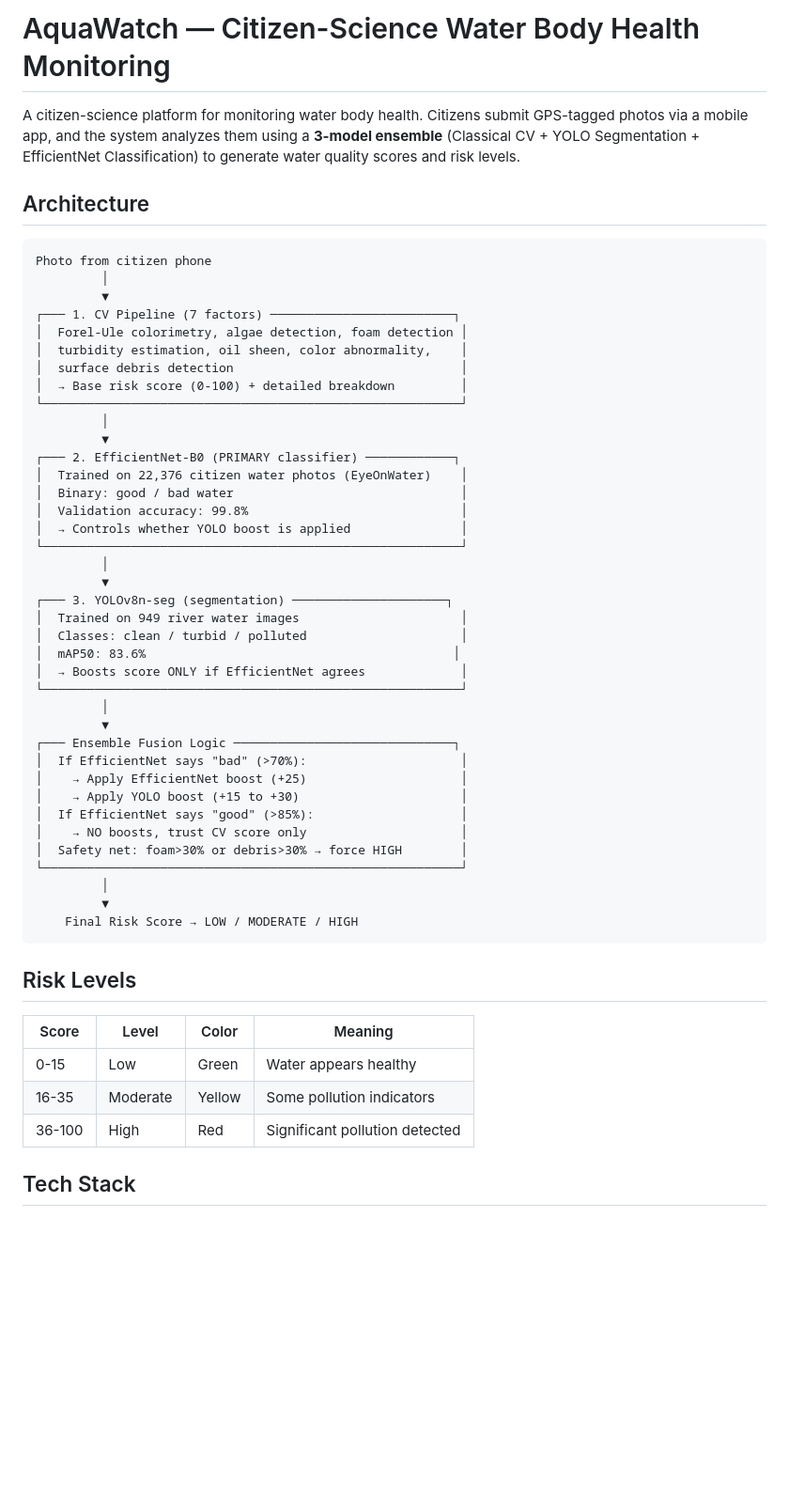
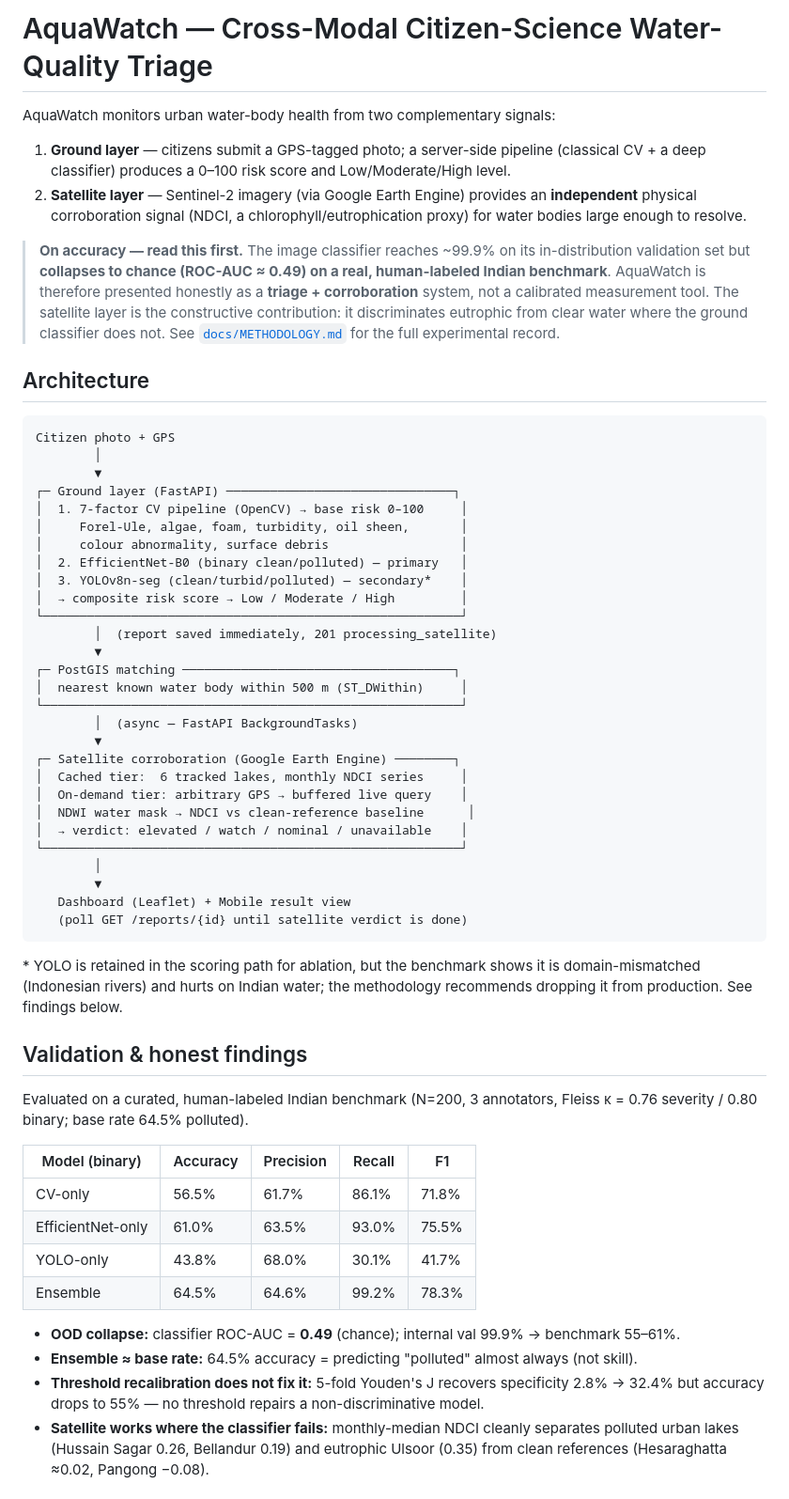
Before and after one commit to BhoomiNayak/Aquawatch-, a Markdown page: README.md, the part around one of its changes. Shown at 94% size. Rendered like a GitHub page; blank space fills up the shorter version.

````diff
--- a/README.md
+++ b/README.md
@@ -1,56 +1,60 @@
-# AquaWatch — Citizen-Science Water Body Health Monitoring
+# AquaWatch — Cross-Modal Citizen-Science Water-Quality Triage
 
-A citizen-science platform for monitoring water body health. Citizens submit GPS-tagged photos via a mobile app, and the system analyzes them using a **3-model ensemble** (Classical CV + YOLO Segmentation + EfficientNet Classification) to generate water quality scores and risk levels.
+AquaWatch monitors urban water-body health from two complementary signals:
+
+1. **Ground layer** — citizens submit a GPS-tagged photo; a server-side pipeline (classical CV + a deep classifier) produces a 0–100 risk score and Low/Moderate/High level.
+2. **Satellite layer** — Sentinel-2 imagery (via Google Earth Engine) provides an **independent** physical corroboration signal (NDCI, a chlorophyll/eutrophication proxy) for water bodies large enough to resolve.
+
+> **On accuracy — read this first.** The image classifier reaches ~99.9% on its in-distribution validation set but **collapses to chance (ROC-AUC ≈ 0.49) on a real, human-labeled Indian benchmark**. AquaWatch is therefore presented honestly as a **triage + corroboration** system, not a calibrated measurement tool. The satellite layer is the constructive contribution: it discriminates eutrophic from clear water where the ground classifier does not. See [`docs/METHODOLOGY.md`](docs/METHODOLOGY.md) for the full experimental record.
 
 ## Architecture
 
 ```
-Photo from citizen phone
-         │
-         ▼
-┌─── 1. CV Pipeline (7 factors) ─────────────────────────┐
-│  Forel-Ule colorimetry, algae detection, foam detection │
-│  turbidity estimation, oil sheen, color abnormality,    │
-│  surface debris detection                               │
-│  → Base risk score (0-100) + detailed breakdown         │
+Citizen photo + GPS
+        │
+        ▼
+┌─ Ground layer (FastAPI) ───────────────────────────────┐
+│  1. 7-factor CV pipeline (OpenCV) → base risk 0–100     │
+│     Forel-Ule, algae, foam, turbidity, oil sheen,       │
+│     colour abnormality, surface debris                  │
+│  2. EfficientNet-B0 (binary clean/polluted) — primary   │
+│  3. YOLOv8n-seg (clean/turbid/polluted) — secondary*    │
+│  → composite risk score → Low / Moderate / High         │
 └─────────────────────────────────────────────────────────┘
-         │
-         ▼
-┌─── 2. EfficientNet-B0 (PRIMARY classifier) ────────────┐
-│  Trained on 22,376 citizen water photos (EyeOnWater)    │
-│  Binary: good / bad water                               │
-│  Validation accuracy: 99.8%                             │
-│  → Controls whether YOLO boost is applied               │
+        │  (report saved immediately, 201 processing_satellite)
+        ▼
+┌─ PostGIS matching ─────────────────────────────────────┐
+│  nearest known water body within 500 m (ST_DWithin)     │
 └─────────────────────────────────────────────────────────┘
-         │
-         ▼
-┌─── 3. YOLOv8n-seg (segmentation) ─────────────────────┐
-│  Trained on 949 river water images                      │
-│  Classes: clean / turbid / polluted                     │
-│  mAP50: 83.6%                                          │
-│  → Boosts score ONLY if EfficientNet agrees             │
+        │  (async — FastAPI BackgroundTasks)
+        ▼
+┌─ Satellite corroboration (Google Earth Engine) ────────┐
+│  Cached tier:  6 tracked lakes, monthly NDCI series     │
+│  On-demand tier: arbitrary GPS → buffered live query    │
+│  NDWI water mask → NDCI vs clean-reference baseline      │
+│  → verdict: elevated / watch / nominal / unavailable    │
 └─────────────────────────────────────────────────────────┘
-         │
-         ▼
-┌─── Ensemble Fusion Logic ──────────────────────────────┐
-│  If EfficientNet says "bad" (>70%):                     │
-│    → Apply EfficientNet boost (+25)                     │
-│    → Apply YOLO boost (+15 to +30)                      │
-│  If EfficientNet says "good" (>85%):                    │
-│    → NO boosts, trust CV score only                     │
-│  Safety net: foam>30% or debris>30% → force HIGH        │
-└─────────────────────────────────────────────────────────┘
-         │
-         ▼
-    Final Risk Score → LOW / MODERATE / HIGH
+        │
+        ▼
+   Dashboard (Leaflet) + Mobile result view
+   (poll GET /reports/{id} until satellite verdict is done)
 ```
 
-## Risk Levels
+\* YOLO is retained in the scoring path for ablation, but the benchmark shows it is domain-mismatched (Indonesian rivers) and hurts on Indian water; the methodology recommends dropping it from production. See findings below.
 
-| Score | Level | Color | Meaning |
-|-------|-------|-------|---------|
-| 0-15 | Low | Green | Water appears healthy |
-| 16-35 | Moderate | Yellow | Some pollution indicators |
-| 36-100 | High | Red | Significant pollution detected |
+## Validation & honest findings
 
-## Tech Stack
+Evaluated on a curated, human-labeled Indian benchmark (N=200, 3 annotators, Fleiss κ = 0.76 severity / 0.80 binary; base rate 64.5% polluted).
+
+| Model (binary) | Accuracy | Precision | Recall | F1 |
+|---|---|---|---|---|
+| CV-only | 56.5% | 61.7% | 86.1% | 71.8% |
+| EfficientNet-only | 61.0% | 63.5% | 93.0% | 75.5% |
+| YOLO-only | 43.8% | 68.0% | 30.1% | 41.7% |
+| Ensemble | 64.5% | 64.6% | 99.2% | 78.3% |
+
+- **OOD collapse:** classifier ROC-AUC = **0.49** (chance); internal val 99.9% → benchmark 55–61%.
+- **Ensemble ≈ base rate:** 64.5% accuracy = predicting "polluted" almost always (not skill).
+- **Threshold recalibration does not fix it:** 5-fold Youden's J recovers specificity 2.8% → 32.4% but accuracy drops to 55% — no threshold repairs a non-discriminative model.
+- **Satellite works where the classifier fails:** monthly-median NDCI cleanly separates polluted urban lakes (Hussain Sagar 0.26, Bellandur 0.19) and eutrophic Ulsoor (0.35) from clean references (Hesaraghatta ≈0.02, Pangong −0.08).
+
````
Also changed, not shown: other parts of README.md (+100 -80 lines).
